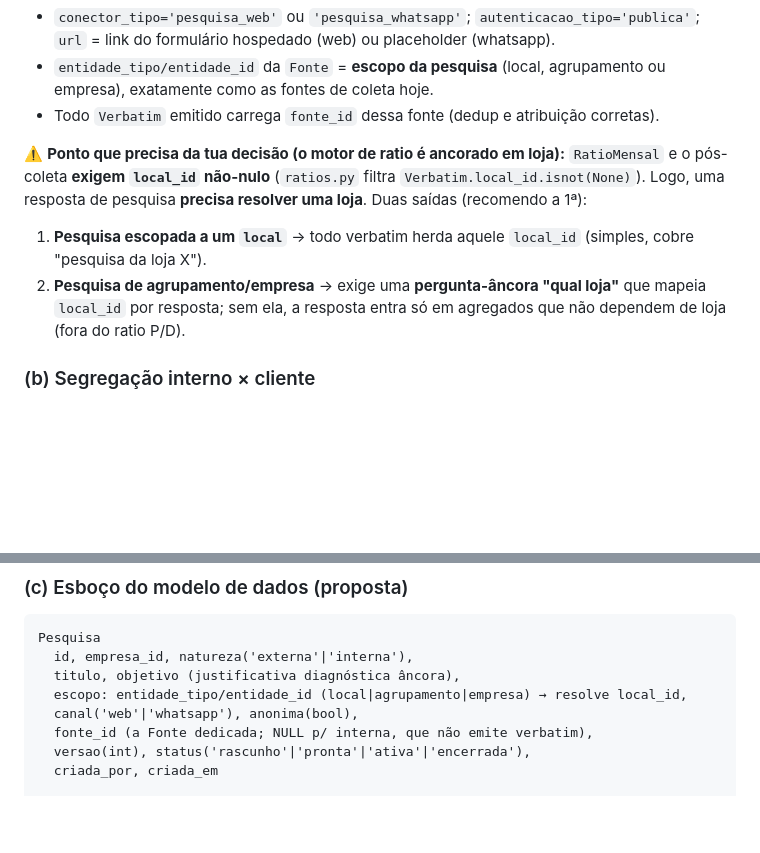
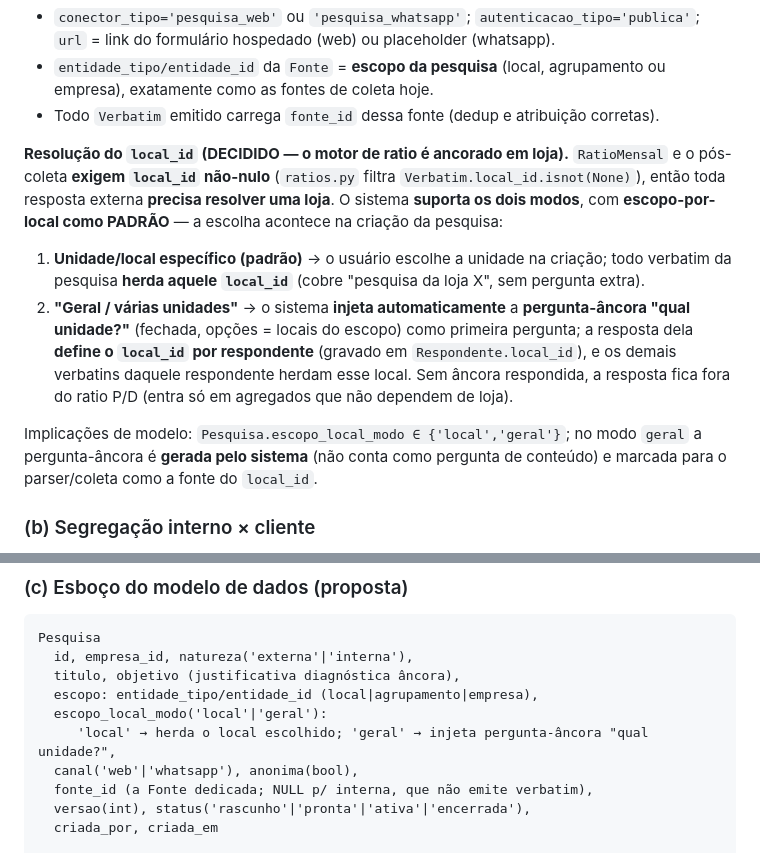
Before and after one commit to adaquinosud/pdpa-v3, a Markdown page: docs/MOTOR_PESQUISA_PDPA.md, 2 parts joined by grey strips. Rendered like a GitHub page; blank space fills up the shorter version.

Commit message:
docs(motor-pesquisa): decisão do local_id — 2 modos, escopo-por-local padrão
Modo 'local' (padrão): usuário escolhe a unidade na criação, verbatins
herdam o local_id. Modo 'geral/várias': sistema injeta automaticamente a
pergunta-âncora "qual unidade?" que define local_id por respondente
(Respondente.local_id). Adiciona Pesquisa.escopo_local_modo ao esboço.

Co-Authored-By: Claude Opus 4.8 (1M context) <noreply@anthropic.com>

```diff
--- a/docs/MOTOR_PESQUISA_PDPA.md
+++ b/docs/MOTOR_PESQUISA_PDPA.md
@@ -124,14 +124,22 @@ para essas faixas). Confirmar a régua concreta junto da "régua de neutralidade
   exatamente como as fontes de coleta hoje.
 - Todo `Verbatim` emitido carrega `fonte_id` dessa fonte (dedup e atribuição corretas).
 
-⚠️ **Ponto que precisa da tua decisão (o motor de ratio é ancorado em loja):** `RatioMensal`
-e o pós-coleta **exigem `local_id` não-nulo** (`ratios.py` filtra `Verbatim.local_id.isnot(None)`).
-Logo, uma resposta de pesquisa **precisa resolver uma loja**. Duas saídas (recomendo a 1ª):
-1. **Pesquisa escopada a um `local`** → todo verbatim herda aquele `local_id` (simples, cobre
-   "pesquisa da loja X").
-2. **Pesquisa de agrupamento/empresa** → exige uma **pergunta-âncora "qual loja"** que mapeia
-   `local_id` por resposta; sem ela, a resposta entra só em agregados que não dependem de loja
-   (fora do ratio P/D).
+**Resolução do `local_id` (DECIDIDO — o motor de ratio é ancorado em loja).** `RatioMensal`
+e o pós-coleta **exigem `local_id` não-nulo** (`ratios.py` filtra `Verbatim.local_id.isnot(None)`),
+então toda resposta externa **precisa resolver uma loja**. O sistema **suporta os dois modos**,
+com **escopo-por-local como PADRÃO** — a escolha acontece na criação da pesquisa:
+
+1. **Unidade/local específico (padrão)** → o usuário escolhe a unidade na criação; todo verbatim
+   da pesquisa **herda aquele `local_id`** (cobre "pesquisa da loja X", sem pergunta extra).
+2. **"Geral / várias unidades"** → o sistema **injeta automaticamente** a **pergunta-âncora
+   "qual unidade?"** (fechada, opções = locais do escopo) como primeira pergunta; a resposta dela
+   **define o `local_id` por respondente** (gravado em `Respondente.local_id`), e os demais
+   verbatins daquele respondente herdam esse local. Sem âncora respondida, a resposta fica fora
+   do ratio P/D (entra só em agregados que não dependem de loja).
+
+Implicações de modelo: `Pesquisa.escopo_local_modo ∈ {'local','geral'}`; no modo `geral` a
+pergunta-âncora é **gerada pelo sistema** (não conta como pergunta de conteúdo) e marcada para o
+parser/coleta como a fonte do `local_id`.
 
 ### (b) Segregação interno × cliente
 
@@ -153,7 +161,9 @@ e simples:
 Pesquisa
   id, empresa_id, natureza('externa'|'interna'),
   titulo, objetivo (justificativa diagnóstica âncora),
-  escopo: entidade_tipo/entidade_id (local|agrupamento|empresa) → resolve local_id,
+  escopo: entidade_tipo/entidade_id (local|agrupamento|empresa),
+  escopo_local_modo('local'|'geral'):
+     'local' → herda o local escolhido; 'geral' → injeta pergunta-âncora "qual unidade?",
   canal('web'|'whatsapp'), anonima(bool),
   fonte_id (a Fonte dedicada; NULL p/ interna, que não emite verbatim),
   versao(int), status('rascunho'|'pronta'|'ativa'|'encerrada'),
```
